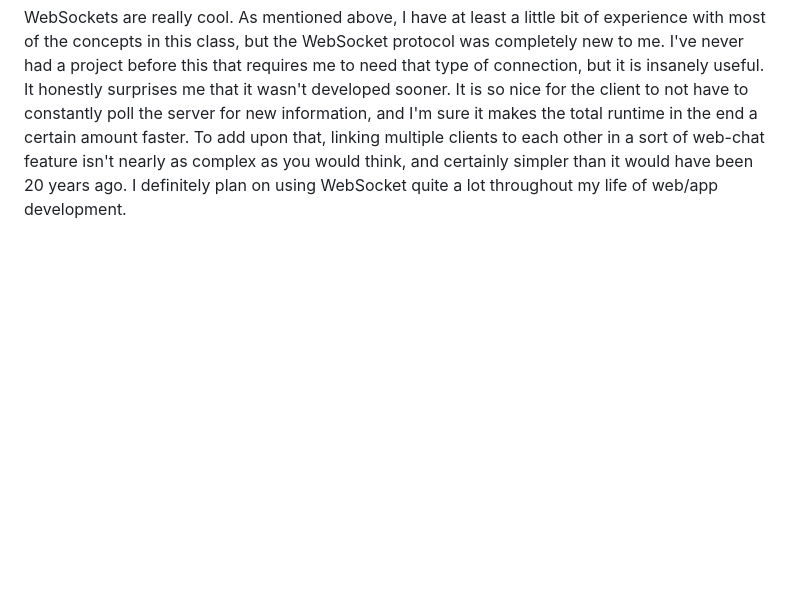
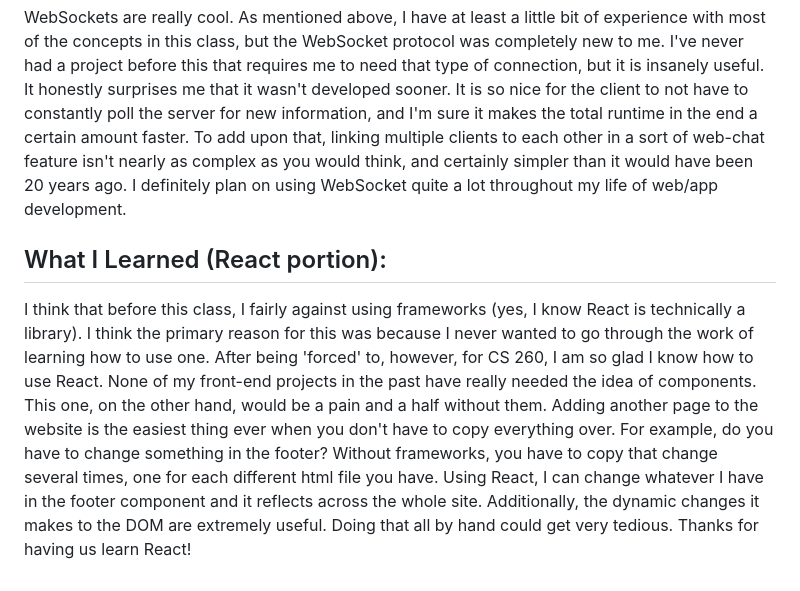
Before and after one commit to BhaveshVarma1/music-metrics, a Markdown page: README.md, the part around the change. Drawn GitHub-style; blank space fills up the shorter version.

```diff
--- a/README.md
+++ b/README.md
@@ -49,3 +49,7 @@ In this unit, despite it not being as lengthy as past units, I still learned a l
 ## What I Learned (WebSocket portion):
 
 WebSockets are really cool. As mentioned above, I have at least a little bit of experience with most of the concepts in this class, but the WebSocket protocol was completely new to me. I've never had a project before this that requires me to need that type of connection, but it is insanely useful. It honestly surprises me that it wasn't developed sooner. It is so nice for the client to not have to constantly poll the server for new information, and I'm sure it makes the total runtime in the end a certain amount faster. To add upon that, linking multiple clients to each other in a sort of web-chat feature isn't nearly as complex as you would think, and certainly simpler than it would have been 20 years ago. I definitely plan on using WebSocket quite a lot throughout my life of web/app development.
+
+## What I Learned (React portion):
+
+I think that before this class, I fairly against using frameworks (yes, I know React is technically a library). I think the primary reason for this was because I never wanted to go through the work of learning how to use one. After being 'forced' to, however, for CS 260, I am so glad I know how to use React. None of my front-end projects in the past have really needed the idea of components. This one, on the other hand, would be a pain and a half without them. Adding another page to the website is the easiest thing ever when you don't have to copy everything over. For example, do you have to change something in the footer? Without frameworks, you have to copy that change several times, one for each different html file you have. Using React, I can change whatever I have in the footer component and it reflects across the whole site. Additionally, the dynamic changes it makes to the DOM are extremely useful. Doing that all by hand could get very tedious. Thanks for having us learn React!
```
